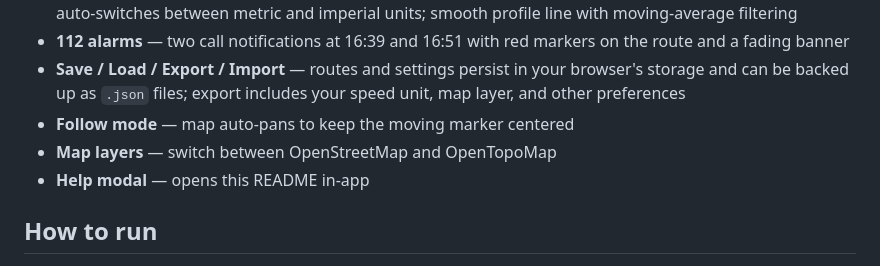
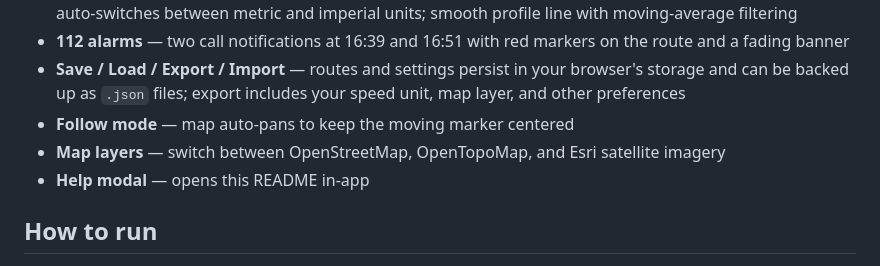
Before and after one commit to annafreemind/trail-simulation, a Markdown page: README.md, the part around one of its changes. Drawn GitHub-style.

Commit message:
docs: add Esri satellite layer to map layers and Data sources

```diff
--- a/README.md
+++ b/README.md
@@ -17,7 +17,7 @@ Built with [Leaflet](https://leafletjs.com).
 - **112 alarms** — two call notifications at 16:39 and 16:51 with red markers on the route and a fading banner
 - **Save / Load / Export / Import** — routes and settings persist in your browser's storage and can be backed up as `.json` files; export includes your speed unit, map layer, and other preferences
 - **Follow mode** — map auto-pans to keep the moving marker centered
-- **Map layers** — switch between OpenStreetMap and OpenTopoMap
+- **Map layers** — switch between OpenStreetMap, OpenTopoMap, and Esri satellite imagery
 - **Help modal** — opens this README in-app
 
 ## How to run
```
Also changed, not shown: other parts of README.md (+1 -1 lines).
